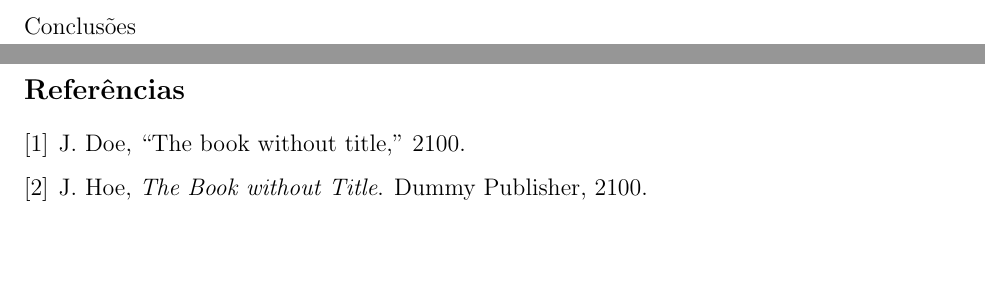
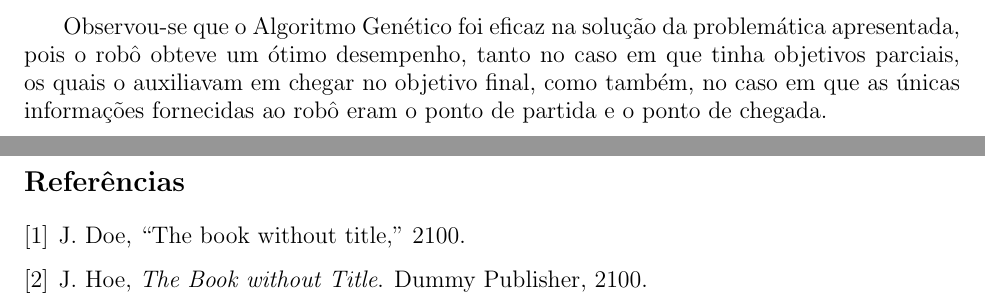
Before and after one commit to AndressaStefany/projeto3_IA, a LaTeX document (projeto3.tex): two parts of pages 12 and 13 of 13, joined at a grey line, cut at the place of the change, the shorter picture padded with empty space. Compiled offline with pdfLaTeX; the source files are stored in an older character set and shown here as Unicode.

Commit message:
add conclusao

```diff
--- a/projeto3.tex
+++ b/projeto3.tex
@@ -249,7 +249,8 @@
 
 	\newpage
 	\section{Conclusão}
-		Conclusões
+	\paragraph{}
+	\hspace{8pt}Observou-se que o Algoritmo Genético foi eficaz na solução da problemática apresentada, pois o robô obteve um ótimo desempenho, tanto no caso em que tinha objetivos parciais, os quais o auxiliavam em chegar no objetivo final, como também, no caso em que as únicas informações fornecidas ao robô eram o ponto de partida e o ponto de chegada.
 	\newpage
 	Projeto 3 IA  artigos pesquisados \cite{DUMMY:1, DUMMY:2}
 
```
